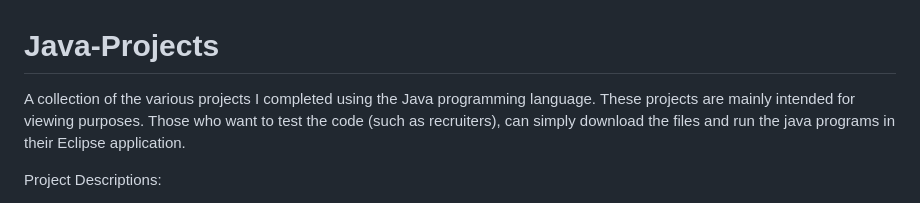
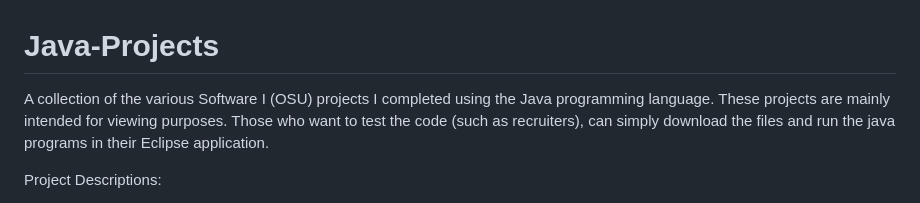
Before and after one commit to IbrahimMohamedOSU/Java-Projects, a Markdown page: README.md, the part around the change. Rendered like a GitHub page.

```diff
--- a/README.md
+++ b/README.md
@@ -1,5 +1,5 @@
 # Java-Projects
-A collection of the various projects I completed using the Java programming language.
+A collection of the various Software I (OSU) projects I completed using the Java programming language.
 These projects are mainly intended for viewing purposes. Those who want to test the code (such as recruiters), can simply download the files and run the java programs in their Eclipse application.
 
 Project Descriptions:
```
